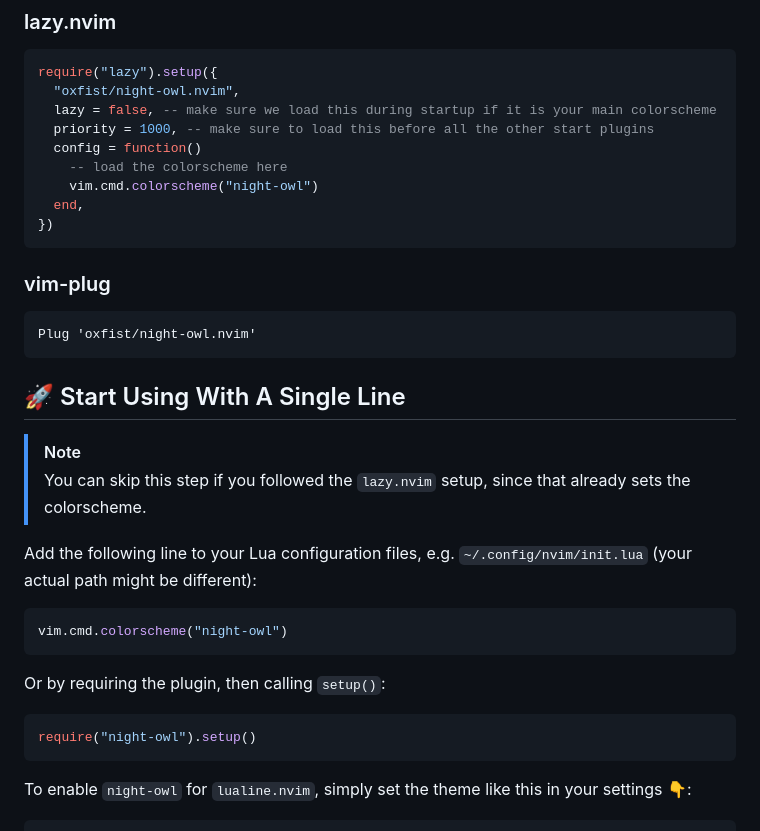
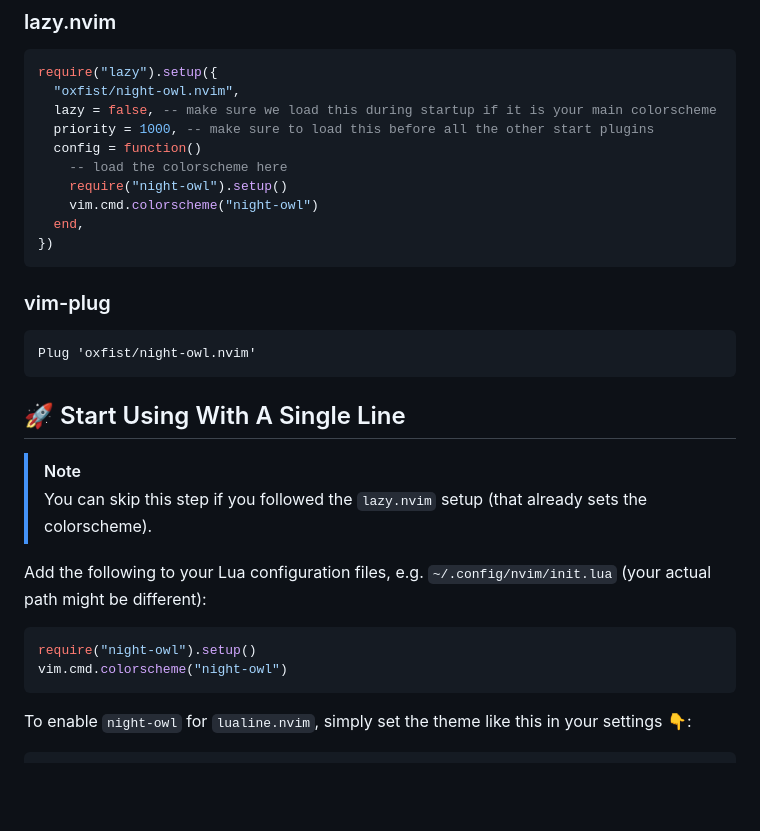
Before and after one commit to oxfist/night-owl.nvim, a Markdown page: README.md, the part around the change. Rendered like a GitHub page; blank space fills up the shorter version.

Commit message:
fix: update README instructions for setting up the theme. fix #46

````diff
--- a/README.md
+++ b/README.md
@@ -33,6 +33,7 @@ require("lazy").setup({
   priority = 1000, -- make sure to load this before all the other start plugins
   config = function()
     -- load the colorscheme here
+    require("night-owl").setup()
     vim.cmd.colorscheme("night-owl")
   end,
 })
@@ -48,21 +49,16 @@ Plug 'oxfist/night-owl.nvim'
 
 <!-- prettier-ignore-start -->
 > [!NOTE]
-> You can skip this step if you followed the `lazy.nvim` setup, since that
-> already sets the colorscheme.
+> You can skip this step if you followed the `lazy.nvim` setup (that
+> already sets the colorscheme).
 <!-- prettier-ignore-end -->
 
-Add the following line to your Lua configuration files, e.g.
+Add the following to your Lua configuration files, e.g.
 `~/.config/nvim/init.lua` (your actual path might be different):
 
 ```lua
+require("night-owl").setup()
 vim.cmd.colorscheme("night-owl")
-```
-
-Or by requiring the plugin, then calling `setup()`:
-
-```lua
-require("night-owl").setup()
 ```
 
 To enable `night-owl` for `lualine.nvim`, simply set the theme like this in your
````
